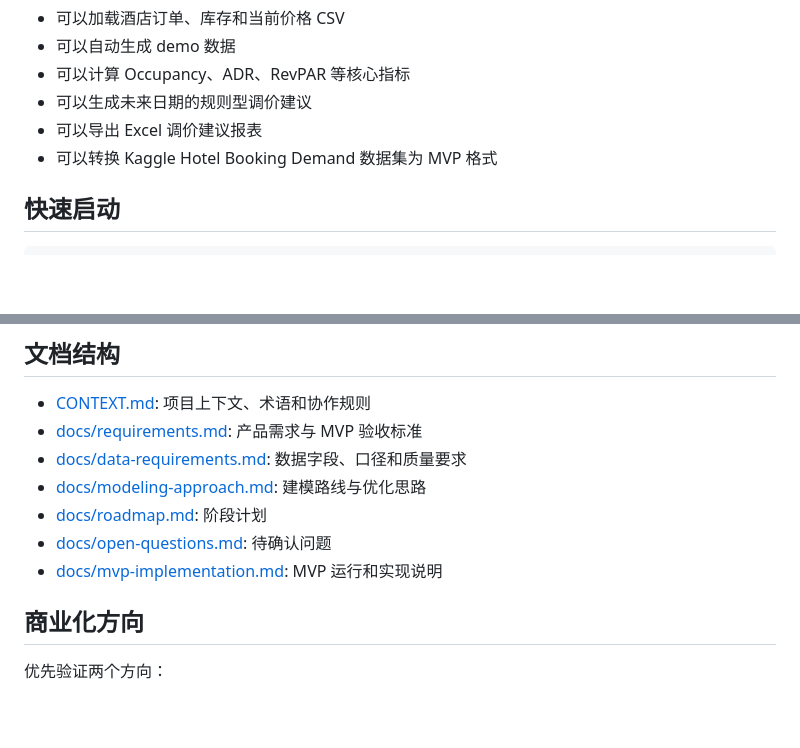
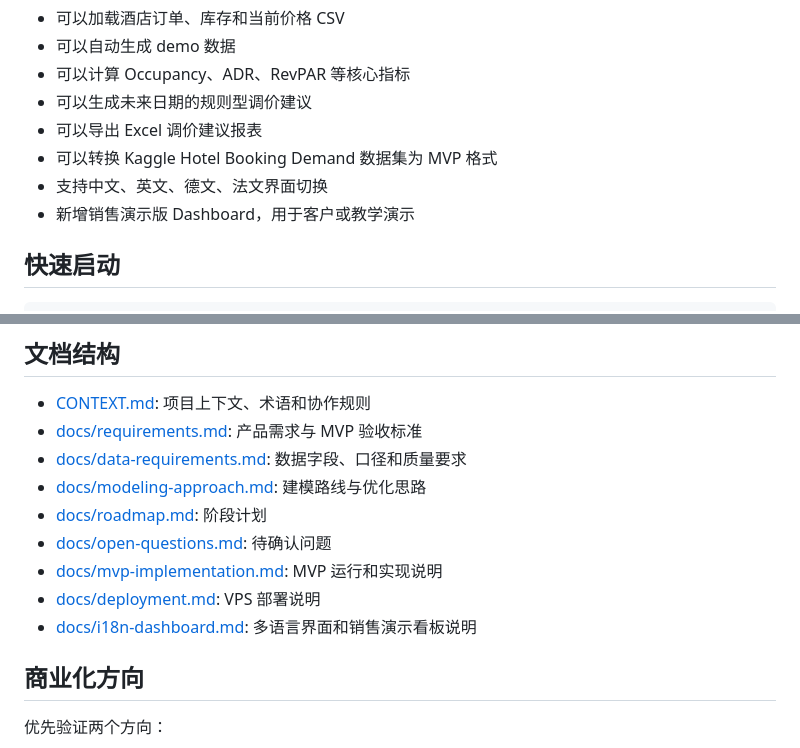
Before and after one commit to zengtao227/hotel-pricing-engine, a Markdown page: README.md, 2 parts joined by grey strips. GitHub-like rendering; blank space fills up the shorter version.

Commit message:
Update README for multilingual dashboard

```diff
--- a/README.md
+++ b/README.md
@@ -14,6 +14,8 @@
 - 可以生成未来日期的规则型调价建议
 - 可以导出 Excel 调价建议报表
 - 可以转换 Kaggle Hotel Booking Demand 数据集为 MVP 格式
+- 支持中文、英文、德文、法文界面切换
+- 新增销售演示版 Dashboard，用于客户或教学演示
 
 ## 快速启动
 
@@ -92,6 +94,8 @@ python scripts/create_demo_data.py --source data/raw/hotel_bookings.csv --output
 - [docs/roadmap.md](docs/roadmap.md): 阶段计划
 - [docs/open-questions.md](docs/open-questions.md): 待确认问题
 - [docs/mvp-implementation.md](docs/mvp-implementation.md): MVP 运行和实现说明
+- [docs/deployment.md](docs/deployment.md): VPS 部署说明
+- [docs/i18n-dashboard.md](docs/i18n-dashboard.md): 多语言界面和销售演示看板说明
 
 ## 商业化方向
 
```
